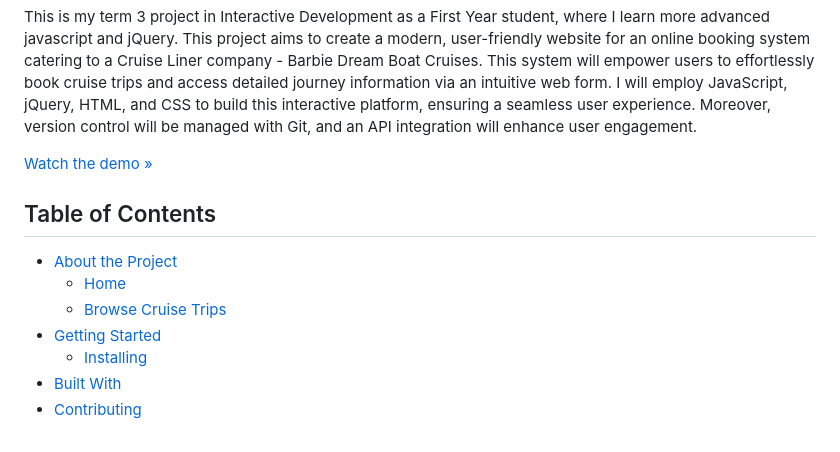
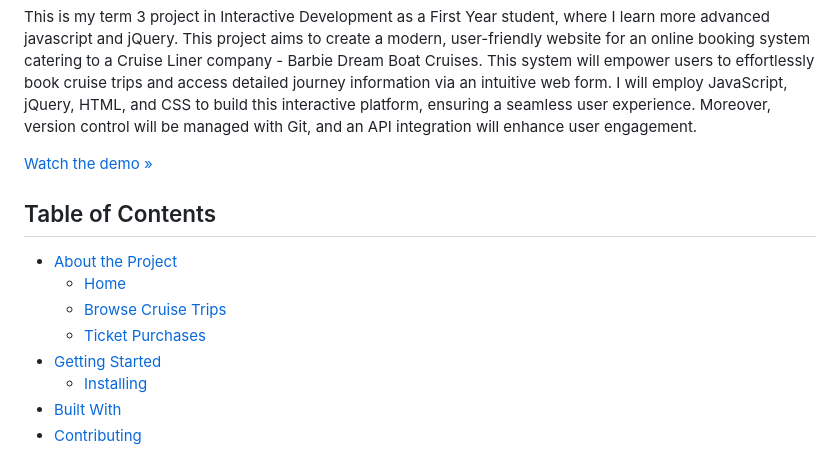
Before and after one commit to nicolaprinsloo/NicolaPrinsloo_Term3_FinalProject_231021, a Markdown page: README.md, the part around one of its changes. Drawn GitHub-style.

```diff
--- a/README.md
+++ b/README.md
@@ -10,6 +10,7 @@ This is my term 3 project in Interactive Development as a First Year student, wh
 * [About the Project](#about-the-project)
    * [Home](#home)
    * [Browse Cruise Trips](#browse-trips)
+   * [Ticket Purchases](#purchase-ticket)
 * [Getting Started](#getting-started)
   * [Installing](#installing)
 * [Built With](#built-with)
```
Also changed, not shown: other parts of README.md (+5 -1 lines).
